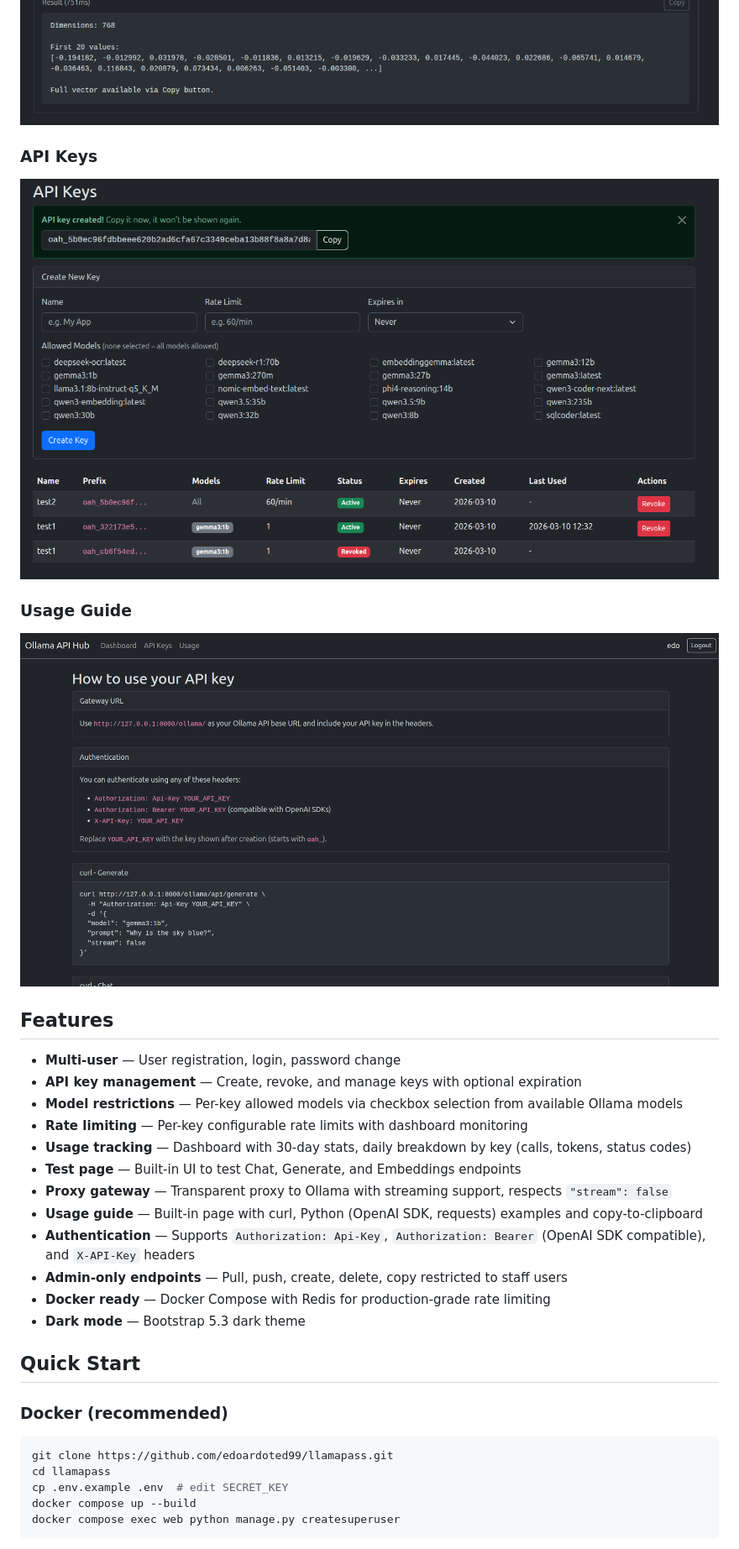
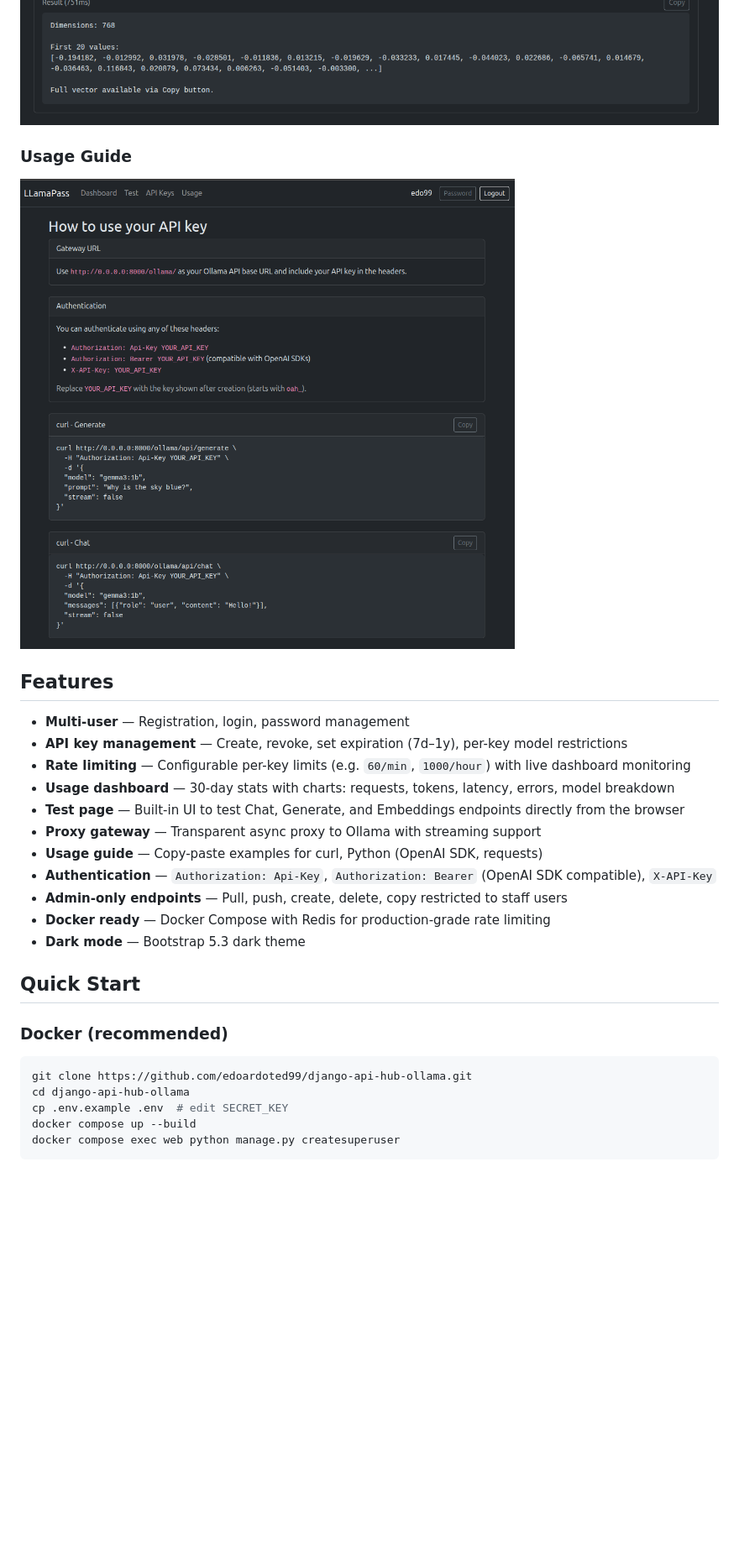
Before and after one commit to edoardoted99/llamapass, a Markdown page: README.md, the part around one of its changes. Shown at 84% size. Drawn GitHub-style; pictures changed too: screens/keys.png, screens/usage.png; blank space fills up the shorter version.

````diff
--- a/README.md
+++ b/README.md
@@ -10,24 +13,20 @@ A self-hosted API gateway for [Ollama](https://ollama.com) with multi-user suppo
 ### Test
 ![Test - Chat](screens/chat.png)
 ![Test - Embeddings](screens/embedding.png)
-
-### API Keys
-![API Keys](screens/keys.png)
 
 ### Usage Guide
 ![Usage](screens/usage.png)
 
 ## Features
 
-- **Multi-user** — User registration, login, password change
-- **API key management** — Create, revoke, and manage keys with optional expiration
-- **Model restrictions** — Per-key allowed models via checkbox selection from available Ollama models
-- **Rate limiting** — Per-key configurable rate limits with dashboard monitoring
-- **Usage tracking** — Dashboard with 30-day stats, daily breakdown by key (calls, tokens, status codes)
-- **Test page** — Built-in UI to test Chat, Generate, and Embeddings endpoints
-- **Proxy gateway** — Transparent proxy to Ollama with streaming support, respects `"stream": false`
-- **Usage guide** — Built-in page with curl, Python (OpenAI SDK, requests) examples and copy-to-clipboard
-- **Authentication** — Supports `Authorization: Api-Key`, `Authorization: Bearer` (OpenAI SDK compatible), and `X-API-Key` headers
+- **Multi-user** — Registration, login, password management
+- **API key management** — Create, revoke, set expiration (7d–1y), per-key model restrictions
+- **Rate limiting** — Configurable per-key limits (e.g. `60/min`, `1000/hour`) with live dashboard monitoring
+- **Usage dashboard** — 30-day stats with charts: requests, tokens, latency, errors, model breakdown
+- **Test page** — Built-in UI to test Chat, Generate, and Embeddings endpoints directly from the browser
+- **Proxy gateway** — Transparent async proxy to Ollama with streaming support
+- **Usage guide** — Copy-paste examples for curl, Python (OpenAI SDK, requests)
+- **Authentication** — `Authorization: Api-Key`, `Authorization: Bearer` (OpenAI SDK compatible), `X-API-Key`
 - **Admin-only endpoints** — Pull, push, create, delete, copy restricted to staff users
 - **Docker ready** — Docker Compose with Redis for production-grade rate limiting
 - **Dark mode** — Bootstrap 5.3 dark theme
@@ -37,8 +36,8 @@ A self-hosted API gateway for [Ollama](https://ollama.com) with multi-user suppo
 ### Docker (recommended)
 
 ```bash
-git clone https://github.com/edoardoted99/llamapass.git
-cd llamapass
+git clone https://github.com/edoardoted99/django-api-hub-ollama.git
+cd django-api-hub-ollama
 cp .env.example .env  # edit SECRET_KEY
 docker compose up --build
 docker compose exec web python manage.py createsuperuser
````
Also changed, not shown: other parts of README.md (+14 -12 lines), screens/api_keys.png (deleted), screens/chat.png, screens/dash.png (deleted), screens/dashboard.png, 1 other file.
